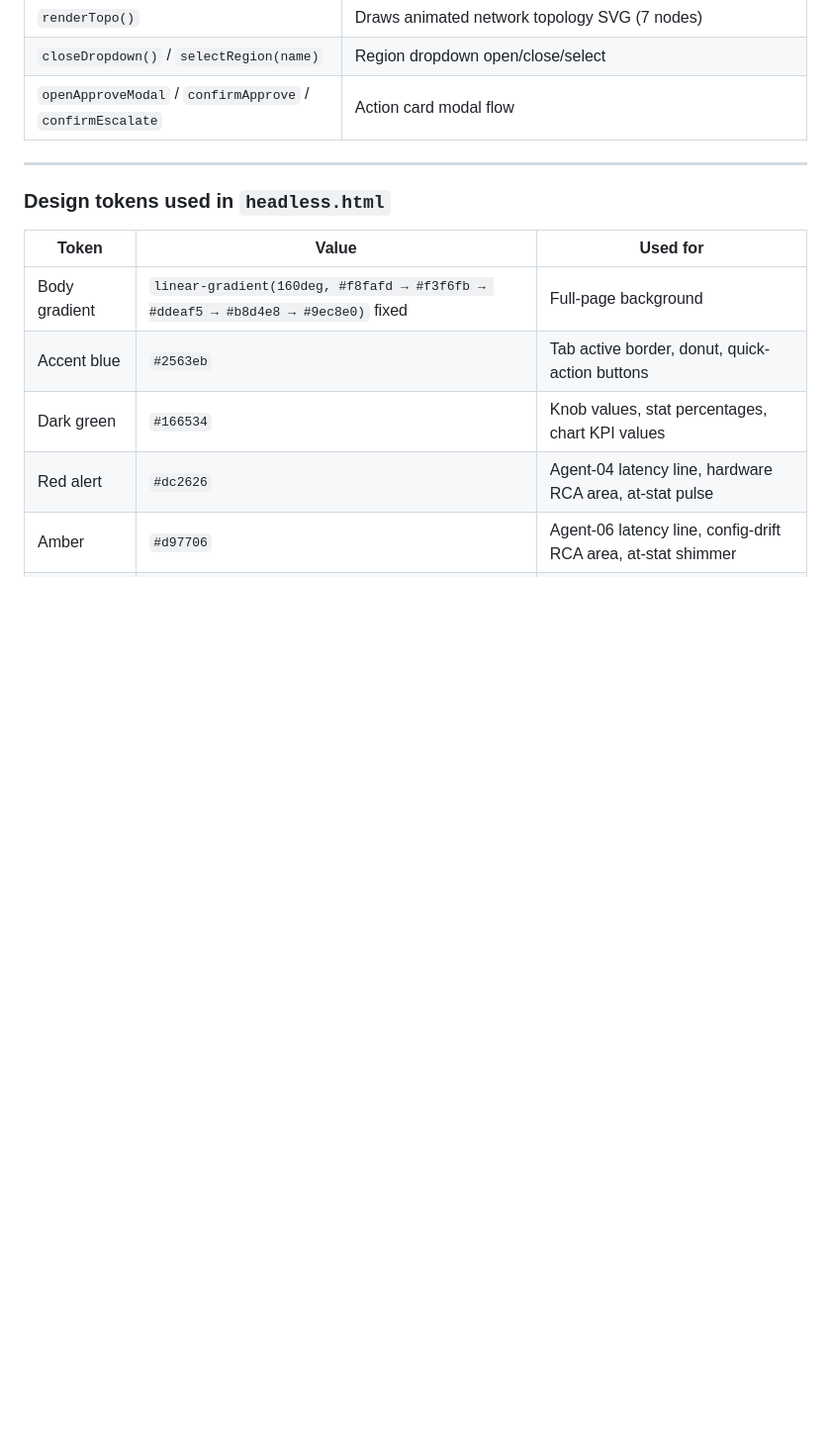
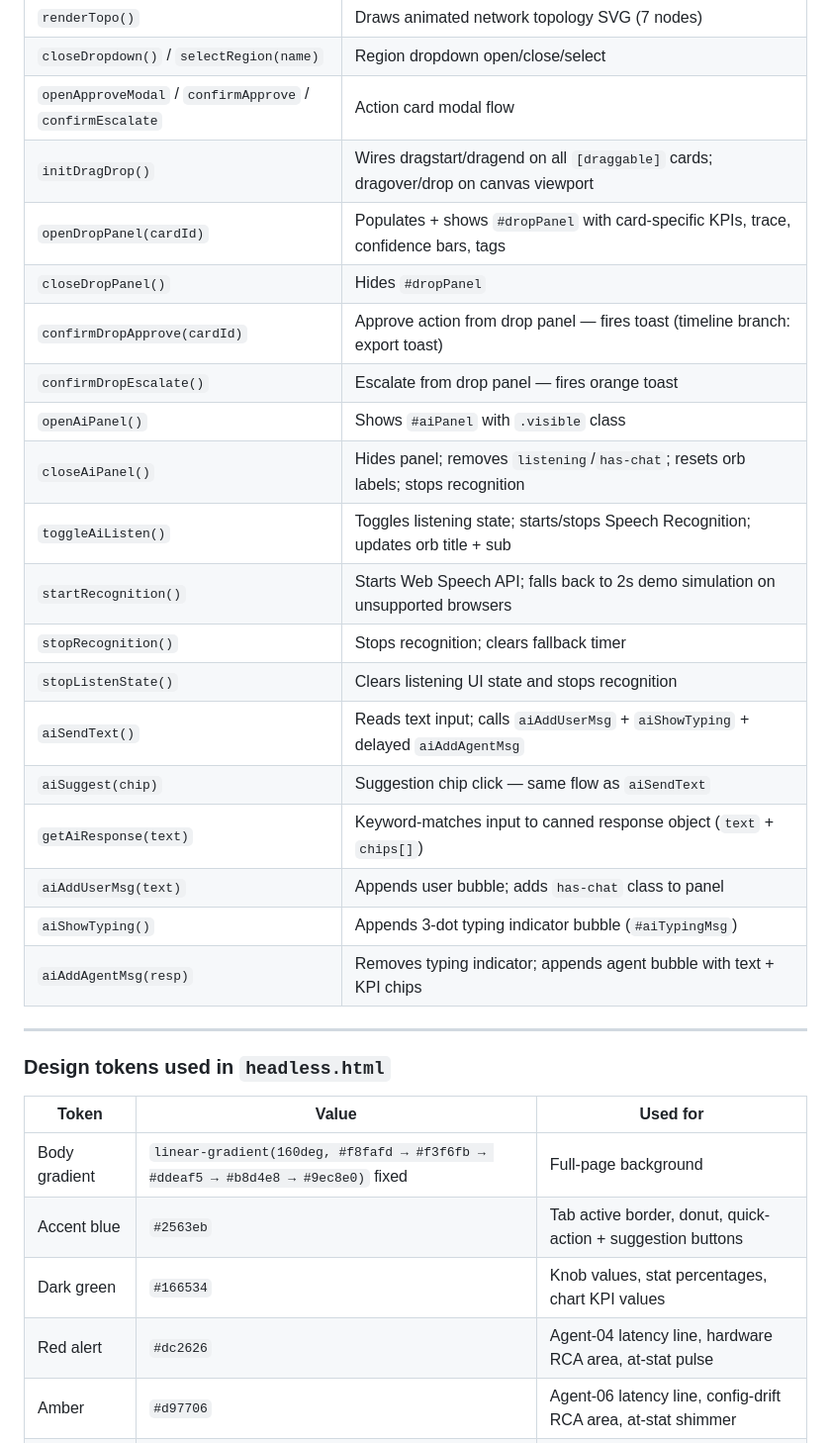
Before and after one commit to jayakrishnakaimal/JK_Demo, a Markdown page: designing-for-invisible-ui.md, the part around one of its changes. Shown at 99% size. GitHub-like rendering; blank space fills up the shorter version.

```diff
--- a/designing-for-invisible-ui.md
+++ b/designing-for-invisible-ui.md
@@ -787,6 +842,23 @@ Risk Exposure · Time to remediate · Tool calls / task · Autonomy · Human rev
 | `renderTopo()` | Draws animated network topology SVG (7 nodes) |
 | `closeDropdown()` / `selectRegion(name)` | Region dropdown open/close/select |
 | `openApproveModal` / `confirmApprove` / `confirmEscalate` | Action card modal flow |
+| `initDragDrop()` | Wires dragstart/dragend on all `[draggable]` cards; dragover/drop on canvas viewport |
+| `openDropPanel(cardId)` | Populates + shows `#dropPanel` with card-specific KPIs, trace, confidence bars, tags |
+| `closeDropPanel()` | Hides `#dropPanel` |
+| `confirmDropApprove(cardId)` | Approve action from drop panel — fires toast (timeline branch: export toast) |
+| `confirmDropEscalate()` | Escalate from drop panel — fires orange toast |
+| `openAiPanel()` | Shows `#aiPanel` with `.visible` class |
+| `closeAiPanel()` | Hides panel; removes `listening`/`has-chat`; resets orb labels; stops recognition |
+| `toggleAiListen()` | Toggles listening state; starts/stops Speech Recognition; updates orb title + sub |
+| `startRecognition()` | Starts Web Speech API; falls back to 2s demo simulation on unsupported browsers |
+| `stopRecognition()` | Stops recognition; clears fallback timer |
+| `stopListenState()` | Clears listening UI state and stops recognition |
+| `aiSendText()` | Reads text input; calls `aiAddUserMsg` + `aiShowTyping` + delayed `aiAddAgentMsg` |
+| `aiSuggest(chip)` | Suggestion chip click — same flow as `aiSendText` |
+| `getAiResponse(text)` | Keyword-matches input to canned response object (`text` + `chips[]`) |
+| `aiAddUserMsg(text)` | Appends user bubble; adds `has-chat` class to panel |
+| `aiShowTyping()` | Appends 3-dot typing indicator bubble (`#aiTypingMsg`) |
+| `aiAddAgentMsg(resp)` | Removes typing indicator; appends agent bubble with text + KPI chips |
 
 ---
 
@@ -795,7 +867,7 @@ Risk Exposure · Time to remediate · Tool calls / task · Autonomy · Human rev
 | Token | Value | Used for |
 |---|---|---|
 | Body gradient | `linear-gradient(160deg, #f8fafd → #f3f6fb → #ddeaf5 → #b8d4e8 → #9ec8e0)` fixed | Full-page background |
-| Accent blue | `#2563eb` | Tab active border, donut, quick-action buttons |
+| Accent blue | `#2563eb` | Tab active border, donut, quick-action + suggestion buttons |
 | Dark green | `#166534` | Knob values, stat percentages, chart KPI values |
 | Red alert | `#dc2626` | Agent-04 latency line, hardware RCA area, at-stat pulse |
 | Amber | `#d97706` | Agent-06 latency line, config-drift RCA area, at-stat shimmer |
```
Also changed, not shown: other parts of designing-for-invisible-ui.md (+116 -49 lines).
